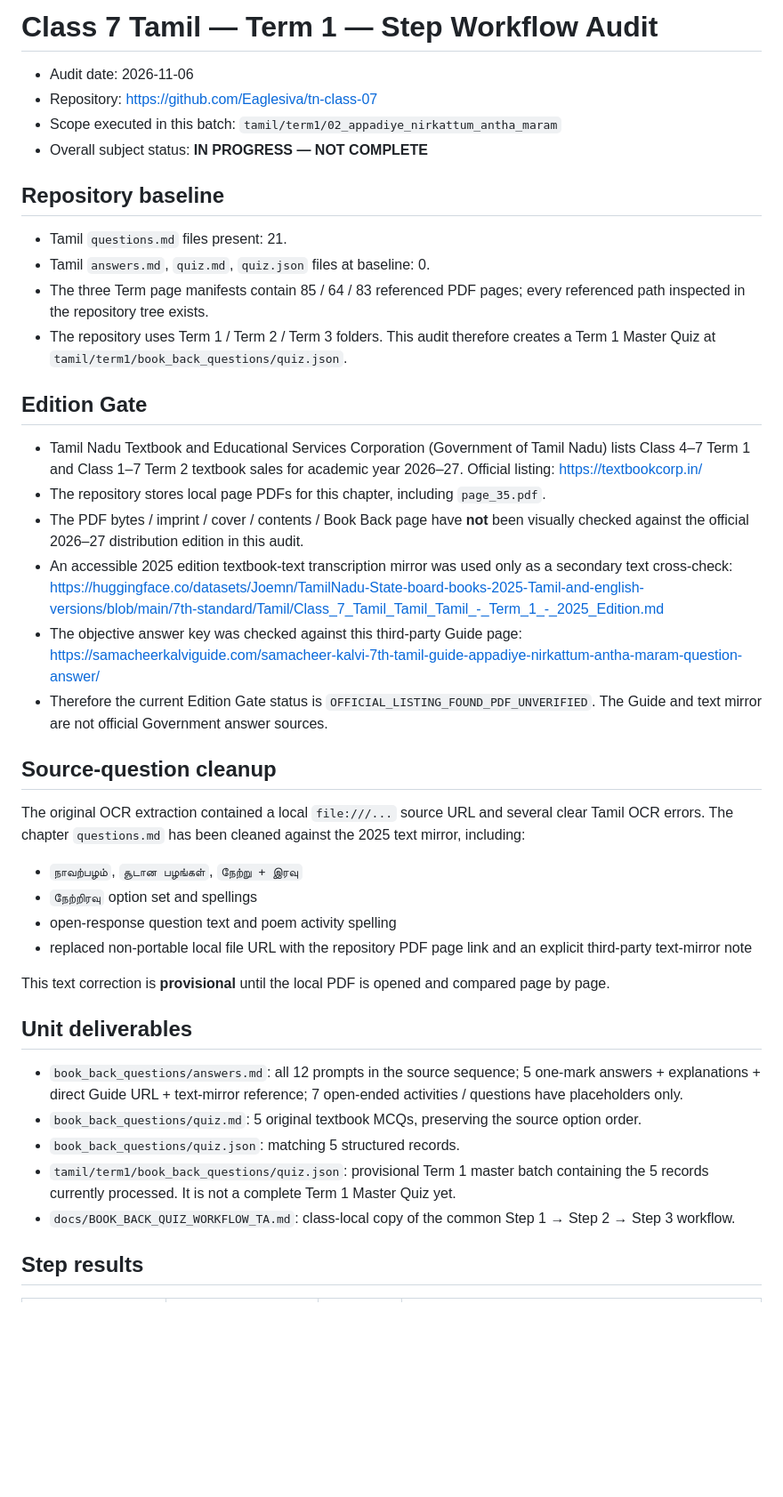
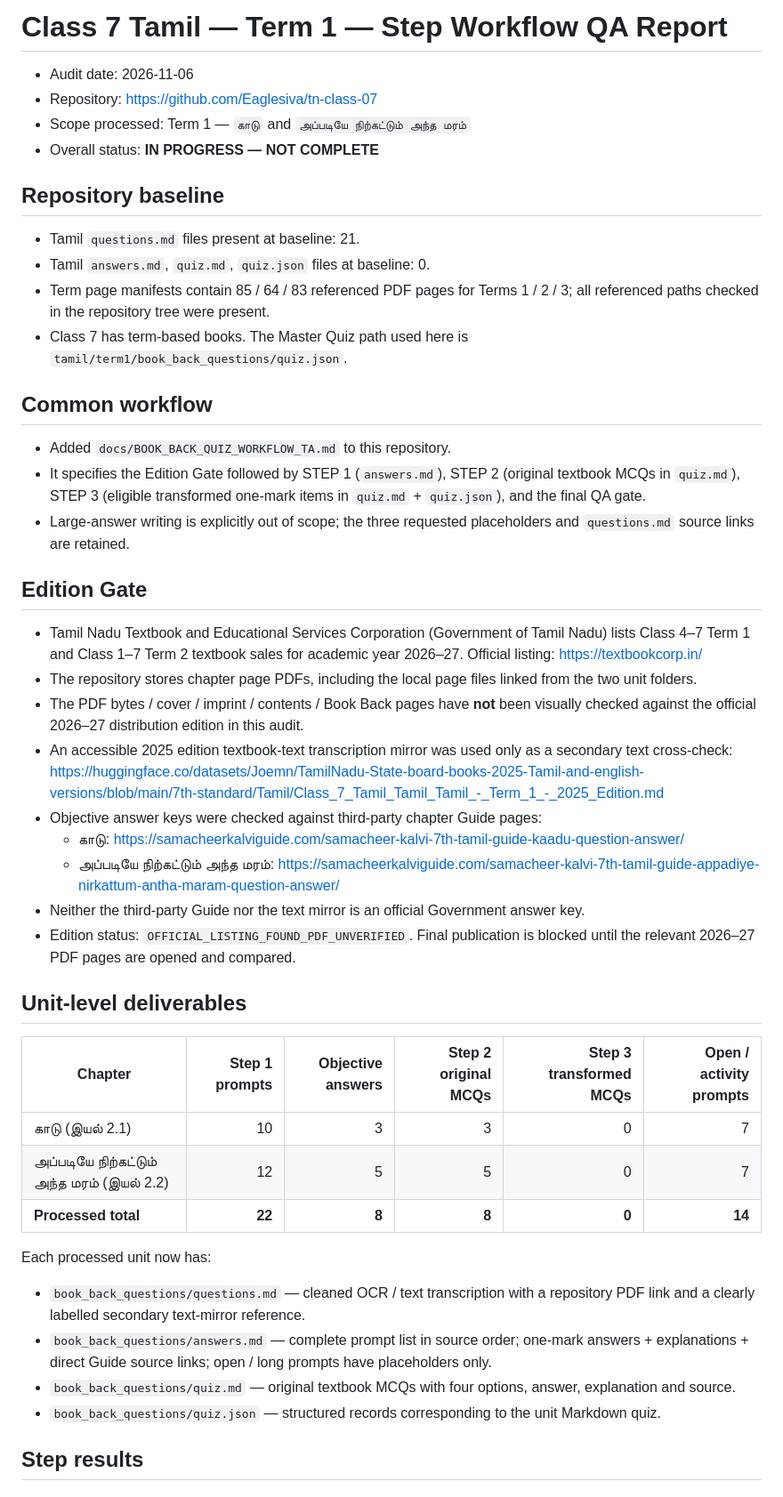
Before and after one commit to Eaglesiva/tn-class-07, a Markdown page: docs/CLASS_07_TAMIL_TERM1_STEP_QA_2026-11-06.md, the part around one of its changes. Shown at 89% size. Drawn GitHub-style; blank space fills up the shorter version.

Commit message:
Update Class 7 Tamil Term 1 Step QA for two processed units

```diff
--- a/docs/CLASS_07_TAMIL_TERM1_STEP_QA_2026-11-06.md
+++ b/docs/CLASS_07_TAMIL_TERM1_STEP_QA_2026-11-06.md
@@ -1,43 +1,48 @@
-# Class 7 Tamil — Term 1 — Step Workflow Audit
+# Class 7 Tamil — Term 1 — Step Workflow QA Report
 
 - Audit date: 2026-11-06
 - Repository: https://github.com/Eaglesiva/tn-class-07
-- Scope executed in this batch: `tamil/term1/02_appadiye_nirkattum_antha_maram`
-- Overall subject status: **IN PROGRESS — NOT COMPLETE**
+- Scope processed: Term 1 — `காடு` and `அப்படியே நிற்கட்டும் அந்த மரம்`
+- Overall status: **IN PROGRESS — NOT COMPLETE**
 
 ## Repository baseline
 
-- Tamil `questions.md` files present: 21.
+- Tamil `questions.md` files present at baseline: 21.
 - Tamil `answers.md`, `quiz.md`, `quiz.json` files at baseline: 0.
-- The three Term page manifests contain 85 / 64 / 83 referenced PDF pages; every referenced path inspected in the repository tree exists.
-- The repository uses Term 1 / Term 2 / Term 3 folders. This audit therefore creates a Term 1 Master Quiz at `tamil/term1/book_back_questions/quiz.json`.
+- Term page manifests contain 85 / 64 / 83 referenced PDF pages for Terms 1 / 2 / 3; all referenced paths checked in the repository tree were present.
+- Class 7 has term-based books. The Master Quiz path used here is `tamil/term1/book_back_questions/quiz.json`.
+
+## Common workflow
+
+- Added `docs/BOOK_BACK_QUIZ_WORKFLOW_TA.md` to this repository.
+- It specifies the Edition Gate followed by STEP 1 (`answers.md`), STEP 2 (original textbook MCQs in `quiz.md`), STEP 3 (eligible transformed one-mark items in `quiz.md` + `quiz.json`), and the final QA gate.
+- Large-answer writing is explicitly out of scope; the three requested placeholders and `questions.md` source links are retained.
 
 ## Edition Gate
 
 - Tamil Nadu Textbook and Educational Services Corporation (Government of Tamil Nadu) lists Class 4–7 Term 1 and Class 1–7 Term 2 textbook sales for academic year 2026–27. Official listing: https://textbookcorp.in/
-- The repository stores local page PDFs for this chapter, including `page_35.pdf`.
-- The PDF bytes / imprint / cover / contents / Book Back page have **not** been visually checked against the official 2026–27 distribution edition in this audit.
+- The repository stores chapter page PDFs, including the local page files linked from the two unit folders.
+- The PDF bytes / cover / imprint / contents / Book Back pages have **not** been visually checked against the official 2026–27 distribution edition in this audit.
 - An accessible 2025 edition textbook-text transcription mirror was used only as a secondary text cross-check: https://huggingface.co/datasets/Joemn/TamilNadu-State-board-books-2025-Tamil-and-english-versions/blob/main/7th-standard/Tamil/Class_7_Tamil_Tamil_Tamil_-_Term_1_-_2025_Edition.md
-- The objective answer key was checked against this third-party Guide page: https://samacheerkalviguide.com/samacheer-kalvi-7th-tamil-guide-appadiye-nirkattum-antha-maram-question-answer/
-- Therefore the current Edition Gate status is `OFFICIAL_LISTING_FOUND_PDF_UNVERIFIED`. The Guide and text mirror are not official Government answer sources.
+- Objective answer keys were checked against third-party chapter Guide pages:
+  - காடு: https://samacheerkalviguide.com/samacheer-kalvi-7th-tamil-guide-kaadu-question-answer/
+  - அப்படியே நிற்கட்டும் அந்த மரம்: https://samacheerkalviguide.com/samacheer-kalvi-7th-tamil-guide-appadiye-nirkattum-antha-maram-question-answer/
+- Neither the third-party Guide nor the text mirror is an official Government answer key.
+- Edition status: `OFFICIAL_LISTING_FOUND_PDF_UNVERIFIED`. Final publication is blocked until the relevant 2026–27 PDF pages are opened and compared.
 
-## Source-question cleanup
+## Unit-level deliverables
 
-The original OCR extraction contained a local `file:///...` source URL and several clear Tamil OCR errors. The chapter `questions.md` has been cleaned against the 2025 text mirror, including:
-- `நாவற்பழம்`, `சூடான பழங்கள்`, `நேற்று + இரவு`
-- `நேற்றிரவு` option set and spellings
-- open-response question text and poem activity spelling
-- replaced non-portable local file URL with the repository PDF page link and an explicit third-party text-mirror note
+| Chapter | Step 1 prompts | Objective answers | Step 2 original MCQs | Step 3 transformed MCQs | Open / activity prompts |
+|---|---:|---:|---:|---:|---:|
+| காடு (இயல் 2.1) | 10 | 3 | 3 | 0 | 7 |
+| அப்படியே நிற்கட்டும் அந்த மரம் (இயல் 2.2) | 12 | 5 | 5 | 0 | 7 |
+| **Processed total** | **22** | **8** | **8** | **0** | **14** |
 
-This text correction is **provisional** until the local PDF is opened and compared page by page.
-
-## Unit deliverables
-
-- `book_back_questions/answers.md`: all 12 prompts in the source sequence; 5 one-mark answers + explanations + direct Guide URL + text-mirror reference; 7 open-ended activities / questions have placeholders only.
-- `book_back_questions/quiz.md`: 5 original textbook MCQs, preserving the source option order.
-- `book_back_questions/quiz.json`: matching 5 structured records.
-- `tamil/term1/book_back_questions/quiz.json`: provisional Term 1 master batch containing the 5 records currently processed. It is not a complete Term 1 Master Quiz yet.
-- `docs/BOOK_BACK_QUIZ_WORKFLOW_TA.md`: class-local copy of the common Step 1 → Step 2 → Step 3 workflow.
+Each processed unit now has:
+- `book_back_questions/questions.md` — cleaned OCR / text transcription with a repository PDF link and a clearly labelled secondary text-mirror reference.
+- `book_back_questions/answers.md` — complete prompt list in source order; one-mark answers + explanations + direct Guide source links; open / long prompts have placeholders only.
+- `book_back_questions/quiz.md` — original textbook MCQs with four options, answer, explanation and source.
+- `book_back_questions/quiz.json` — structured records corresponding to the unit Markdown quiz.
 
 ## Step results
 
```
Also changed, not shown: other parts of docs/CLASS_07_TAMIL_TERM1_STEP_QA_2026-11-06.md (+29 -19 lines).
